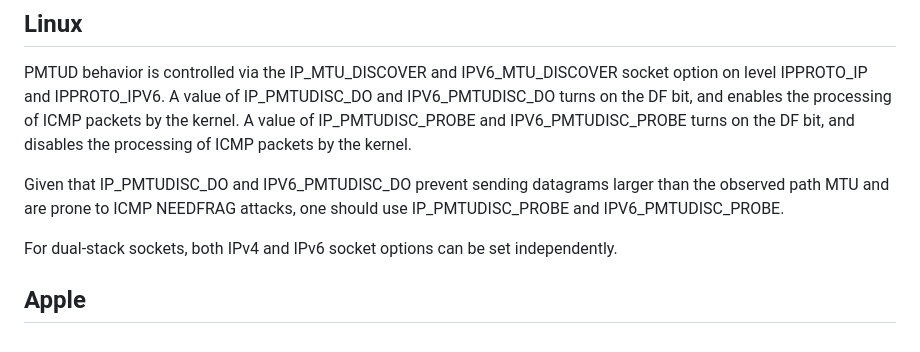
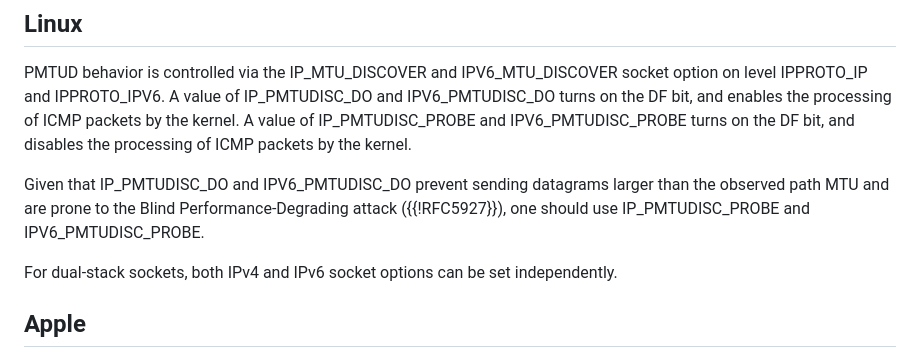
Before and after one commit to marten-seemann/draft-seemann-tsvwg-udp-fragmentation, a Markdown page: draft-seemann-tsvwg-udp-fragmentation.md, the part around the change. GitHub-like rendering.

Commit message:
Reference RFC 5927

```diff
--- a/draft-seemann-tsvwg-udp-fragmentation.md
+++ b/draft-seemann-tsvwg-udp-fragmentation.md
@@ -92,8 +92,8 @@ packets by the kernel. A value of IP_PMTUDISC_PROBE and IPV6_PMTUDISC_PROBE
 turns on the DF bit, and disables the processing of ICMP packets by the kernel.
 
 Given that IP_PMTUDISC_DO and IPV6_PMTUDISC_DO prevent sending datagrams larger
-than the observed path MTU and are prone to ICMP NEEDFRAG attacks, one should
-use IP_PMTUDISC_PROBE and IPV6_PMTUDISC_PROBE.
+than the observed path MTU and are prone to the Blind Performance-Degrading
+attack ({{!RFC5927}}), one should use IP_PMTUDISC_PROBE and IPV6_PMTUDISC_PROBE.
 
 For dual-stack sockets, both IPv4 and IPv6 socket options can be set
 independently.
```
